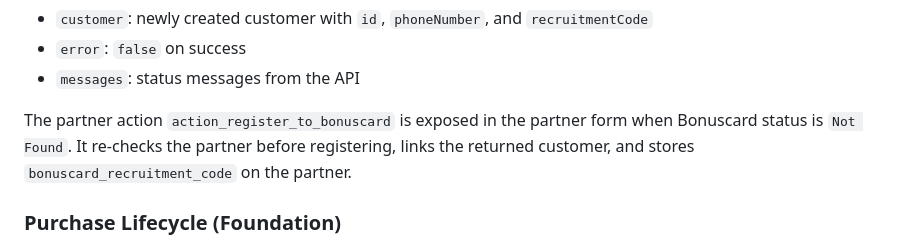
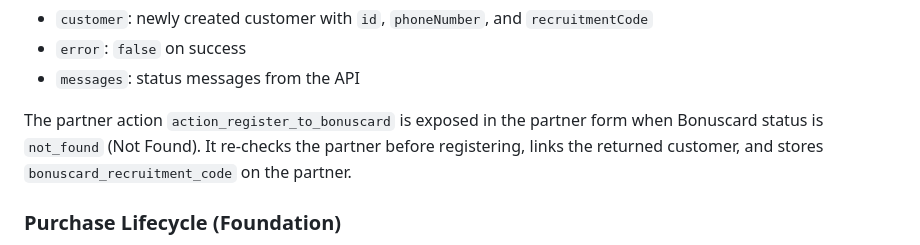
Before and after one commit to symbiotech/bonuscard-odoo, a Markdown page: README.md, the part around the change. GitHub-like rendering.

Commit message:
Potential fix for pull request finding
Co-authored-by: Copilot Autofix powered by AI <175728472+Copilot@users.noreply.github.com>

```diff
--- a/README.md
+++ b/README.md
@@ -130,7 +130,7 @@ The API accepts a unique phone number and returns a new customer object with:
 - `error`: `false` on success
 - `messages`: status messages from the API
 
-The partner action `action_register_to_bonuscard` is exposed in the partner form when Bonuscard status is `Not Found`.
+The partner action `action_register_to_bonuscard` is exposed in the partner form when Bonuscard status is `not_found` (Not Found).
 It re-checks the partner before registering, links the returned customer, and stores `bonuscard_recruitment_code` on the partner.
 
 ### Purchase Lifecycle (Foundation)
```
